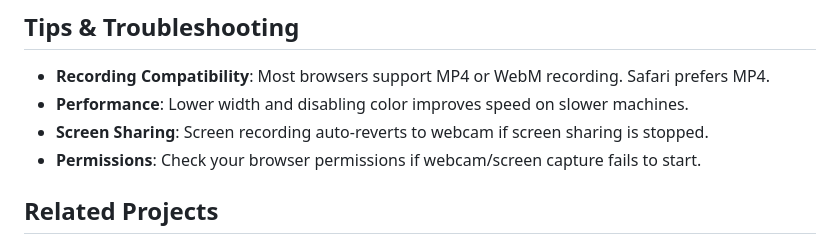
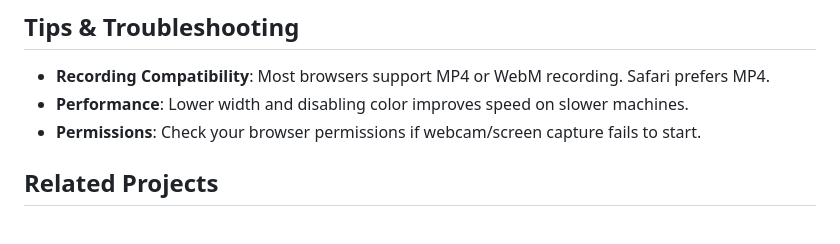
Before and after one commit to RJTPP/ascii-cam, a Markdown page: README.md, the part around the change. Drawn GitHub-style.

```diff
--- a/README.md
+++ b/README.md
@@ -48,7 +48,6 @@ No installation or server is required — everything runs locally in-browser.
 
 - **Recording Compatibility**: Most browsers support MP4 or WebM recording. Safari prefers MP4.
 - **Performance**: Lower width and disabling color improves speed on slower machines.
-- **Screen Sharing**: Screen recording auto-reverts to webcam if screen sharing is stopped.
 - **Permissions**: Check your browser permissions if webcam/screen capture fails to start.
 
 ## Related Projects
```
